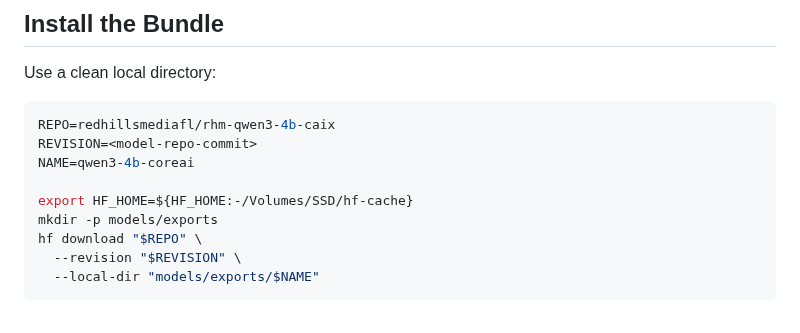
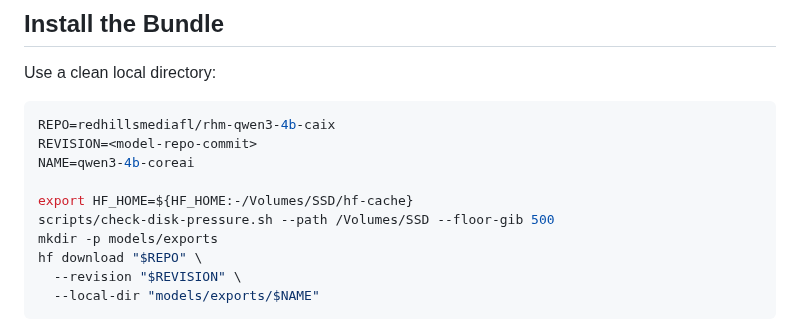
Before and after one commit to RedHillsMediaFL/caix, a Markdown page: docs/TESTING.md, the part around the change. Rendered like a GitHub page.

```diff
--- a/docs/TESTING.md
+++ b/docs/TESTING.md
@@ -59,6 +59,7 @@ REVISION=<model-repo-commit>
 NAME=qwen3-4b-coreai
 
 export HF_HOME=${HF_HOME:-/Volumes/SSD/hf-cache}
+scripts/check-disk-pressure.sh --path /Volumes/SSD --floor-gib 500
 mkdir -p models/exports
 hf download "$REPO" \
   --revision "$REVISION" \
```
Also changed, not shown: README.md (+1 -0 lines).
